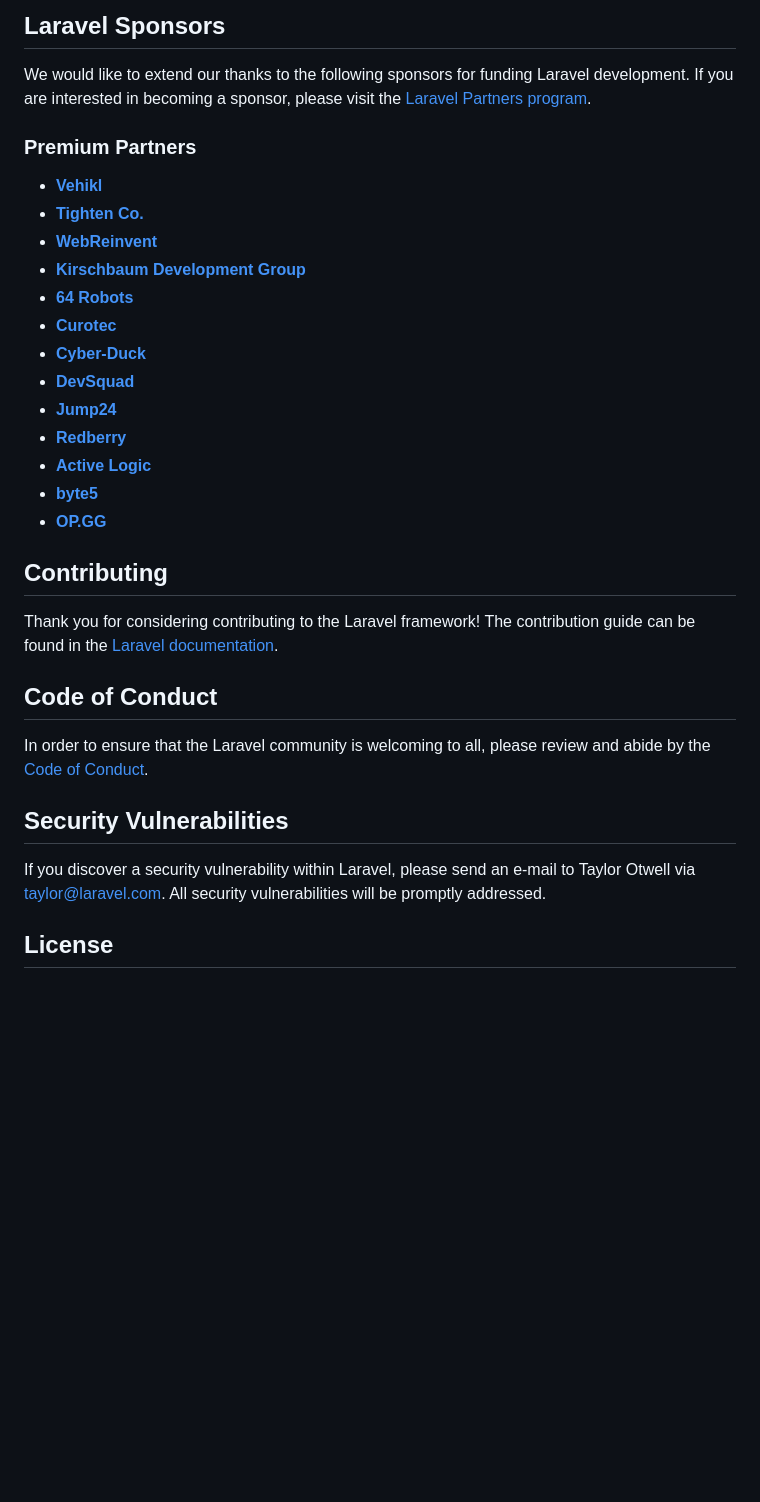
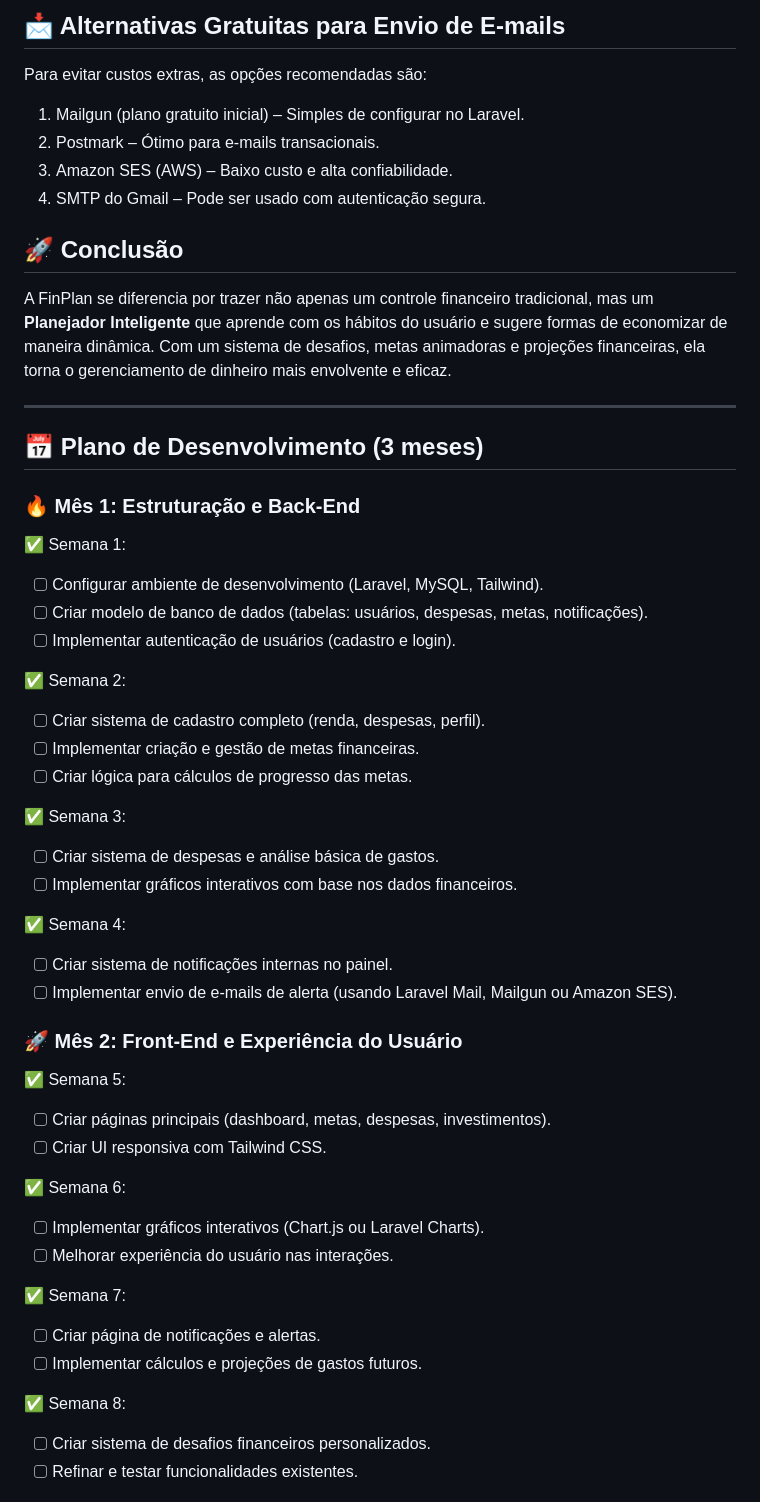
Before and after one commit to PHnaves/FinPlain, a Markdown page: README.md, the part around the change printed below. Drawn GitHub-style; blank space fills up the shorter version.

```diff
--- a/README.md
+++ b/README.md
@@ -31,35 +56,50 @@ If you don't feel like reading, [Laracasts](https://laracasts.com) can help. Lar
 
-## Laravel Sponsors
+## 📩 Alternativas Gratuitas para Envio de E-mails
+Para evitar custos extras, as opções recomendadas são:
+1. Mailgun (plano gratuito inicial) – Simples de configurar no Laravel.
+2. Postmark – Ótimo para e-mails transacionais.
+3. Amazon SES (AWS) – Baixo custo e alta confiabilidade.
+4. SMTP do Gmail – Pode ser usado com autenticação segura.
 
-We would like to extend our thanks to the following sponsors for funding Laravel development. If you are interested in becoming a sponsor, please visit the [Laravel Partners program](https://partners.laravel.com).
+## 🚀 Conclusão
+A FinPlan se diferencia por trazer não apenas um controle financeiro tradicional, mas um **Planejador Inteligente** que aprende com os hábitos do usuário e sugere formas de economizar de maneira dinâmica. Com um sistema de desafios, metas animadoras e projeções financeiras, ela torna o gerenciamento de dinheiro mais envolvente e eficaz.
 
-### Premium Partners
+---
 
-- **[Vehikl](https://vehikl.com/)**
-- **[Tighten Co.](https://tighten.co)**
-- **[WebReinvent](https://webreinvent.com/)**
-- **[Kirschbaum Development Group](https://kirschbaumdevelopment.com)**
-- **[64 Robots](https://64robots.com)**
-- **[Curotec](https://www.curotec.com/services/technologies/laravel/)**
-- **[Cyber-Duck](https://cyber-duck.co.uk)**
-- **[DevSquad](https://devsquad.com/hire-laravel-developers)**
-- **[Jump24](https://jump24.co.uk)**
-- **[Redberry](https://redberry.international/laravel/)**
-- **[Active Logic](https://activelogic.com)**
-- **[byte5](https://byte5.de)**
-- **[OP.GG](https://op.gg)**
+## 📅 Plano de Desenvolvimento (3 meses)
+### 🔥 Mês 1: Estruturação e Back-End
+✅ Semana 1:
+- [ ] Configurar ambiente de desenvolvimento (Laravel, MySQL, Tailwind).
+- [ ] Criar modelo de banco de dados (tabelas: usuários, despesas, metas, notificações).
+- [ ] Implementar autenticação de usuários (cadastro e login).
 
-## Contributing
+✅ Semana 2:
+- [ ] Criar sistema de cadastro completo (renda, despesas, perfil).
+- [ ] Implementar criação e gestão de metas financeiras.
+- [ ] Criar lógica para cálculos de progresso das metas.
 
-Thank you for considering contributing to the Laravel framework! The contribution guide can be found in the [Laravel documentation](https://laravel.com/docs/contributions).
+✅ Semana 3:
+- [ ] Criar sistema de despesas e análise básica de gastos.
+- [ ] Implementar gráficos interativos com base nos dados financeiros.
 
-## Code of Conduct
+✅ Semana 4:
+- [ ] Criar sistema de notificações internas no painel.
+- [ ] Implementar envio de e-mails de alerta (usando Laravel Mail, Mailgun ou Amazon SES).
 
-In order to ensure that the Laravel community is welcoming to all, please review and abide by the [Code of Conduct](https://laravel.com/docs/contributions#code-of-conduct).
+### 🚀 Mês 2: Front-End e Experiência do Usuário
+✅ Semana 5:
+- [ ] Criar páginas principais (dashboard, metas, despesas, investimentos).
+- [ ] Criar UI responsiva com Tailwind CSS.
 
-## Security Vulnerabilities
+✅ Semana 6:
+- [ ] Implementar gráficos interativos (Chart.js ou Laravel Charts).
+- [ ] Melhorar experiência do usuário nas interações.
 
-If you discover a security vulnerability within Laravel, please send an e-mail to Taylor Otwell via [taylor@laravel.com](mailto:taylor@laravel.com). All security vulnerabilities will be promptly addressed.
+✅ Semana 7:
+- [ ] Criar página de notificações e alertas.
+- [ ] Implementar cálculos e projeções de gastos futuros.
 
-## License
+✅ Semana 8:
+- [ ] Criar sistema de desafios financeiros personalizados.
+- [ ] Refinar e testar funcionalidades existentes.
 
```
Also changed, not shown: other parts of README.md (+61 -22 lines).
